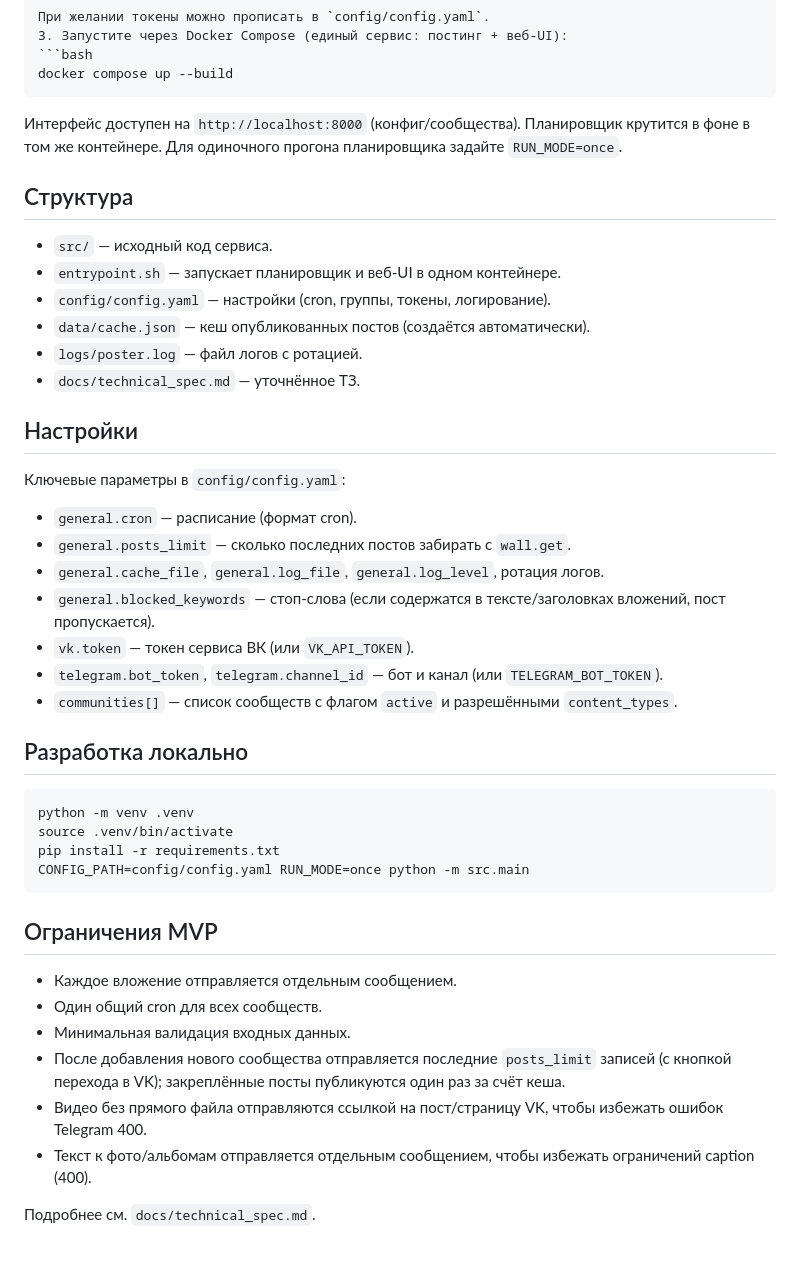
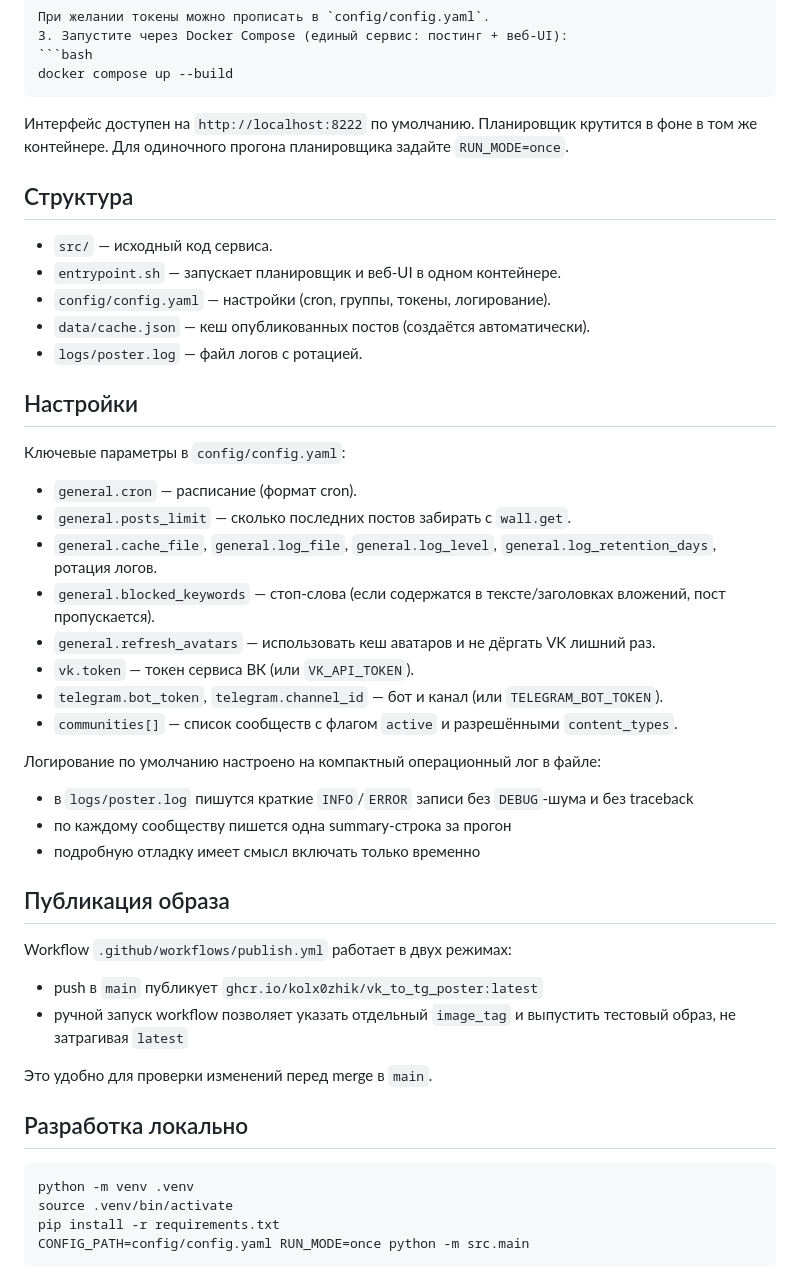
Before and after one commit to Kolx0zHik/vk_to_tg_poster, a Markdown page: README.md, the part around the change. GitHub-like rendering.

Commit message:
Update docs for compact logging and test image workflow

````diff
--- a/README.md
+++ b/README.md
@@ -22,7 +22,7 @@ vkhost.github.io - тут получаем access token
    ```bash
    docker compose up --build
    ```
-   Интерфейс доступен на `http://localhost:8000` (конфиг/сообщества). Планировщик крутится в фоне в том же контейнере. Для одиночного прогона планировщика задайте `RUN_MODE=once`.
+   Интерфейс доступен на `http://localhost:8222` по умолчанию. Планировщик крутится в фоне в том же контейнере. Для одиночного прогона планировщика задайте `RUN_MODE=once`.
 
 ## Структура
 - `src/` — исходный код сервиса.
@@ -30,17 +30,29 @@ vkhost.github.io - тут получаем access token
 - `config/config.yaml` — настройки (cron, группы, токены, логирование).
 - `data/cache.json` — кеш опубликованных постов (создаётся автоматически).
 - `logs/poster.log` — файл логов с ротацией.
-- `docs/technical_spec.md` — уточнённое ТЗ.
 
 ## Настройки
 Ключевые параметры в `config/config.yaml`:
 - `general.cron` — расписание (формат cron).
 - `general.posts_limit` — сколько последних постов забирать с `wall.get`.
-- `general.cache_file`, `general.log_file`, `general.log_level`, ротация логов.
+- `general.cache_file`, `general.log_file`, `general.log_level`, `general.log_retention_days`, ротация логов.
 - `general.blocked_keywords` — стоп-слова (если содержатся в тексте/заголовках вложений, пост пропускается).
+- `general.refresh_avatars` — использовать кеш аватаров и не дёргать VK лишний раз.
 - `vk.token` — токен сервиса ВК (или `VK_API_TOKEN`).
 - `telegram.bot_token`, `telegram.channel_id` — бот и канал (или `TELEGRAM_BOT_TOKEN`).
 - `communities[]` — список сообществ с флагом `active` и разрешёнными `content_types`.
+
+Логирование по умолчанию настроено на компактный операционный лог в файле:
+- в `logs/poster.log` пишутся краткие `INFO`/`ERROR` записи без `DEBUG`-шума и без traceback
+- по каждому сообществу пишется одна summary-строка за прогон
+- подробную отладку имеет смысл включать только временно
+
+## Публикация образа
+Workflow `.github/workflows/publish.yml` работает в двух режимах:
+- push в `main` публикует `ghcr.io/kolx0zhik/vk_to_tg_poster:latest`
+- ручной запуск workflow позволяет указать отдельный `image_tag` и выпустить тестовый образ, не затрагивая `latest`
+
+Это удобно для проверки изменений перед merge в `main`.
 
 ## Разработка локально
 ```bash
@@ -49,13 +61,3 @@ source .venv/bin/activate
 pip install -r requirements.txt
 CONFIG_PATH=config/config.yaml RUN_MODE=once python -m src.main
 ```
-
-## Ограничения MVP
-- Каждое вложение отправляется отдельным сообщением.
-- Один общий cron для всех сообществ.
-- Минимальная валидация входных данных.
-- После добавления нового сообщества отправляется последние `posts_limit` записей (с кнопкой перехода в VK); закреплённые посты публикуются один раз за счёт кеша.
-- Видео без прямого файла отправляются ссылкой на пост/страницу VK, чтобы избежать ошибок Telegram 400.
-- Текст к фото/альбомам отправляется отдельным сообщением, чтобы избежать ограничений caption (400).
-
-Подробнее см. `docs/technical_spec.md`.
````
